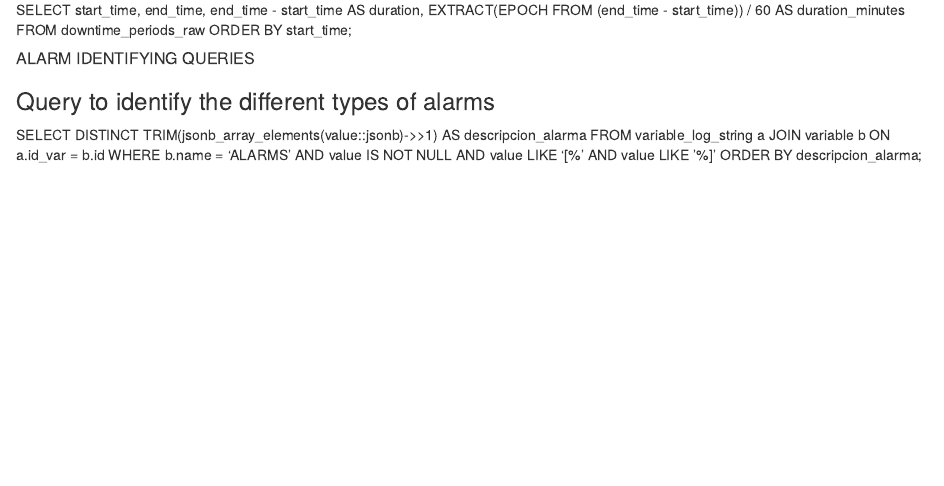
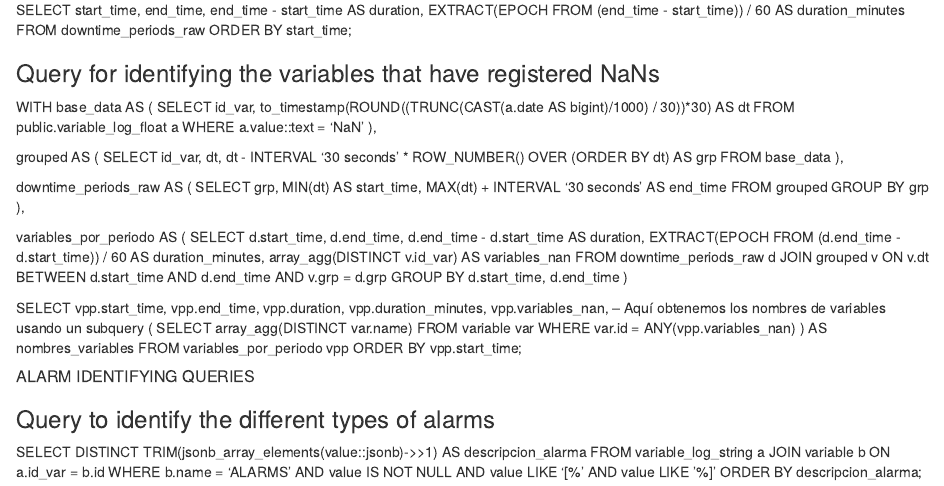
Before and after one commit to TBDA-Classes/2025G2, an R Markdown document (sql_data/queries.Rmd): the page in a window 1100 px wide, from 700 px down. Rendered offline with R 4.5, knitr and Pandoc, with nearby package versions.

Commit message:
Update queries.Rmd

```diff
--- a/sql_data/queries.Rmd
+++ b/sql_data/queries.Rmd
@@ -77,6 +77,65 @@ SELECT
     EXTRACT(EPOCH FROM (end_time - start_time)) / 60 AS duration_minutes
 FROM downtime_periods_raw
 ORDER BY start_time;
+
+
+### Query for identifying the variables that have registered NaNs
+
+WITH base_data AS (
+    SELECT
+        id_var,
+        to_timestamp(ROUND((TRUNC(CAST(a.date AS bigint)/1000) / 30))*30) AS dt
+    FROM public.variable_log_float a
+    WHERE a.value::text = 'NaN'
+),
+
+grouped AS (
+    SELECT
+        id_var,
+        dt,
+        dt - INTERVAL '30 seconds' * ROW_NUMBER() OVER (ORDER BY dt) AS grp
+    FROM base_data
+),
+
+downtime_periods_raw AS (
+    SELECT
+        grp,
+        MIN(dt) AS start_time,
+        MAX(dt) + INTERVAL '30 seconds' AS end_time
+    FROM grouped
+    GROUP BY grp
+),
+
+variables_por_periodo AS (
+    SELECT
+        d.start_time,
+        d.end_time,
+        d.end_time - d.start_time AS duration,
+        EXTRACT(EPOCH FROM (d.end_time - d.start_time)) / 60 AS duration_minutes,
+        array_agg(DISTINCT v.id_var) AS variables_nan
+    FROM downtime_periods_raw d
+    JOIN grouped v
+      ON v.dt BETWEEN d.start_time AND d.end_time
+      AND v.grp = d.grp
+    GROUP BY d.start_time, d.end_time
+)
+
+SELECT
+    vpp.start_time,
+    vpp.end_time,
+    vpp.duration,
+    vpp.duration_minutes,
+    vpp.variables_nan,
+    -- Aquí obtenemos los nombres de variables usando un subquery
+    (
+      SELECT array_agg(DISTINCT var.name)
+      FROM variable var
+      WHERE var.id = ANY(vpp.variables_nan)
+    ) AS nombres_variables
+FROM variables_por_periodo vpp
+ORDER BY vpp.start_time;
+
+
 
 ##### ALARM IDENTIFYING QUERIES #####
 
```
